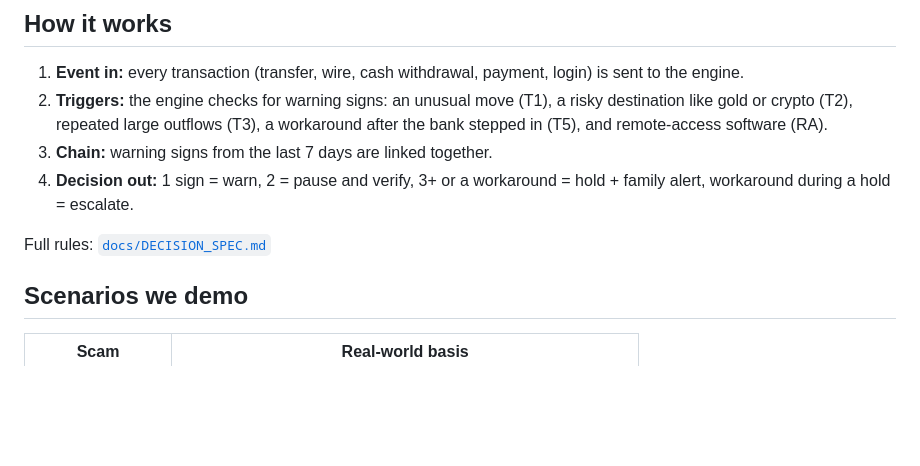
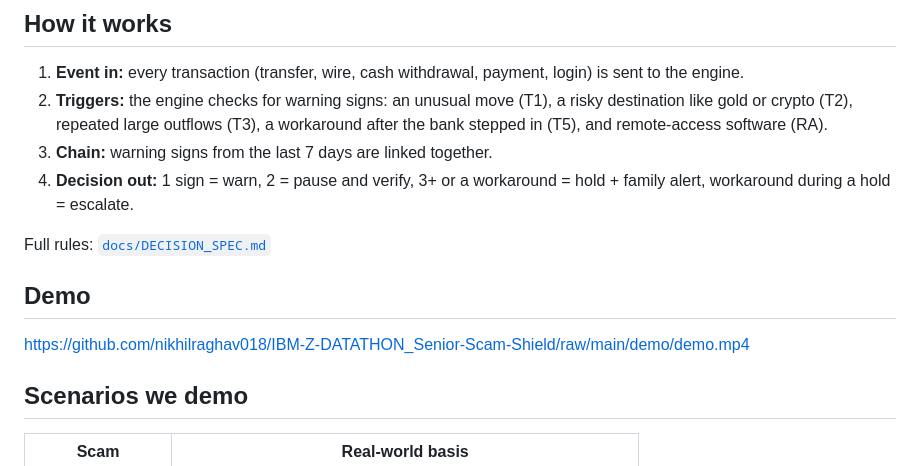
Before and after one commit to nikhilraghav018/IBM-Z-DATATHON_Senior-Scam-Shield, a Markdown page: README.md, the part around the change. Rendered like a GitHub page; blank space fills up the shorter version.

Commit message:
Add demo video link to README

```diff
--- a/README.md
+++ b/README.md
@@ -14,6 +14,9 @@ Bank fraud checks ask "is this really the customer?" In a senior scam the answer
 4. **Decision out:** 1 sign = warn, 2 = pause and verify, 3+ or a workaround = hold + family alert, workaround during a hold = escalate.
 
 Full rules: [`docs/DECISION_SPEC.md`](docs/DECISION_SPEC.md)
+
+## Demo
+https://github.com/nikhilraghav018/IBM-Z-DATATHON_Senior-Scam-Shield/raw/main/demo/demo.mp4
 
 ## Scenarios we demo
 
```
